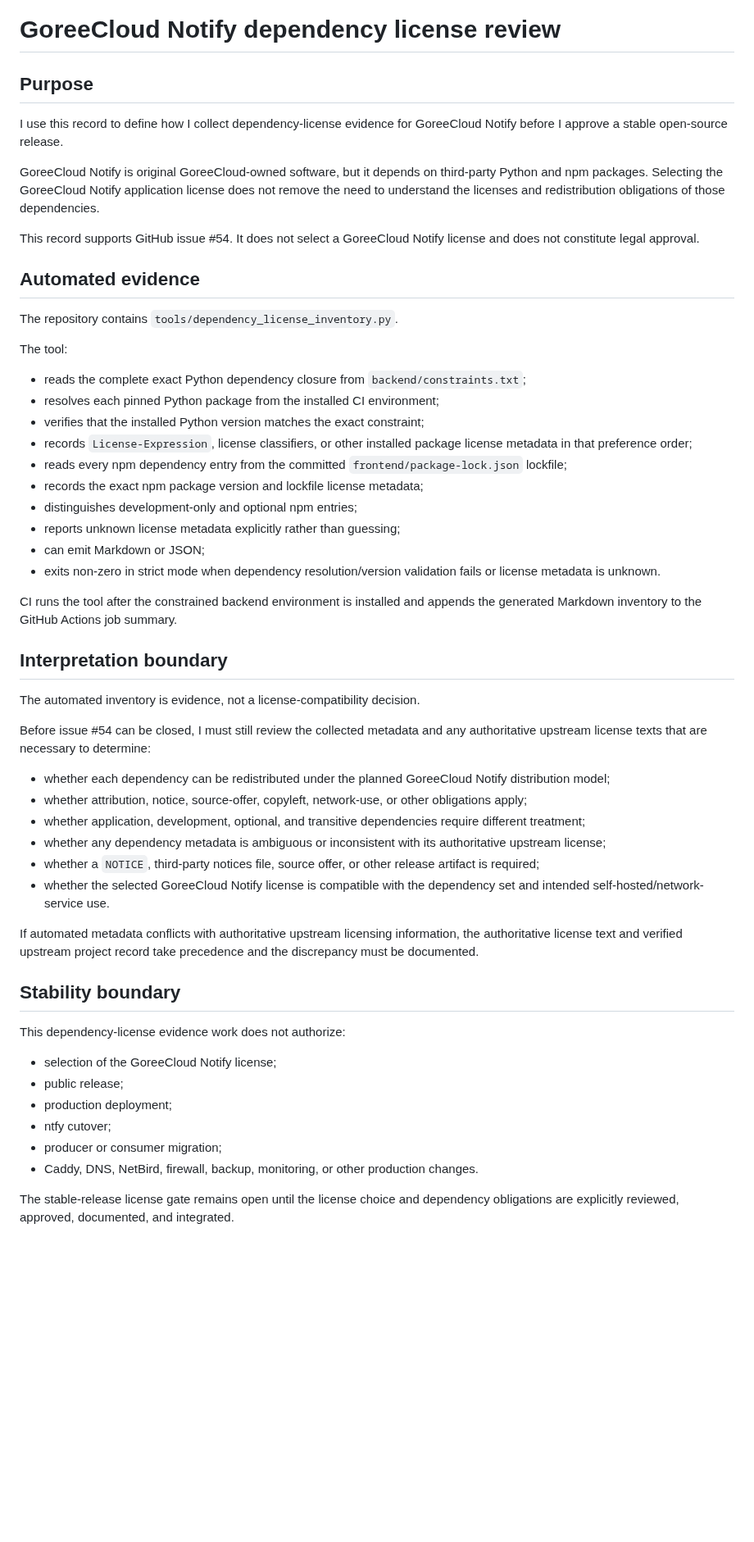
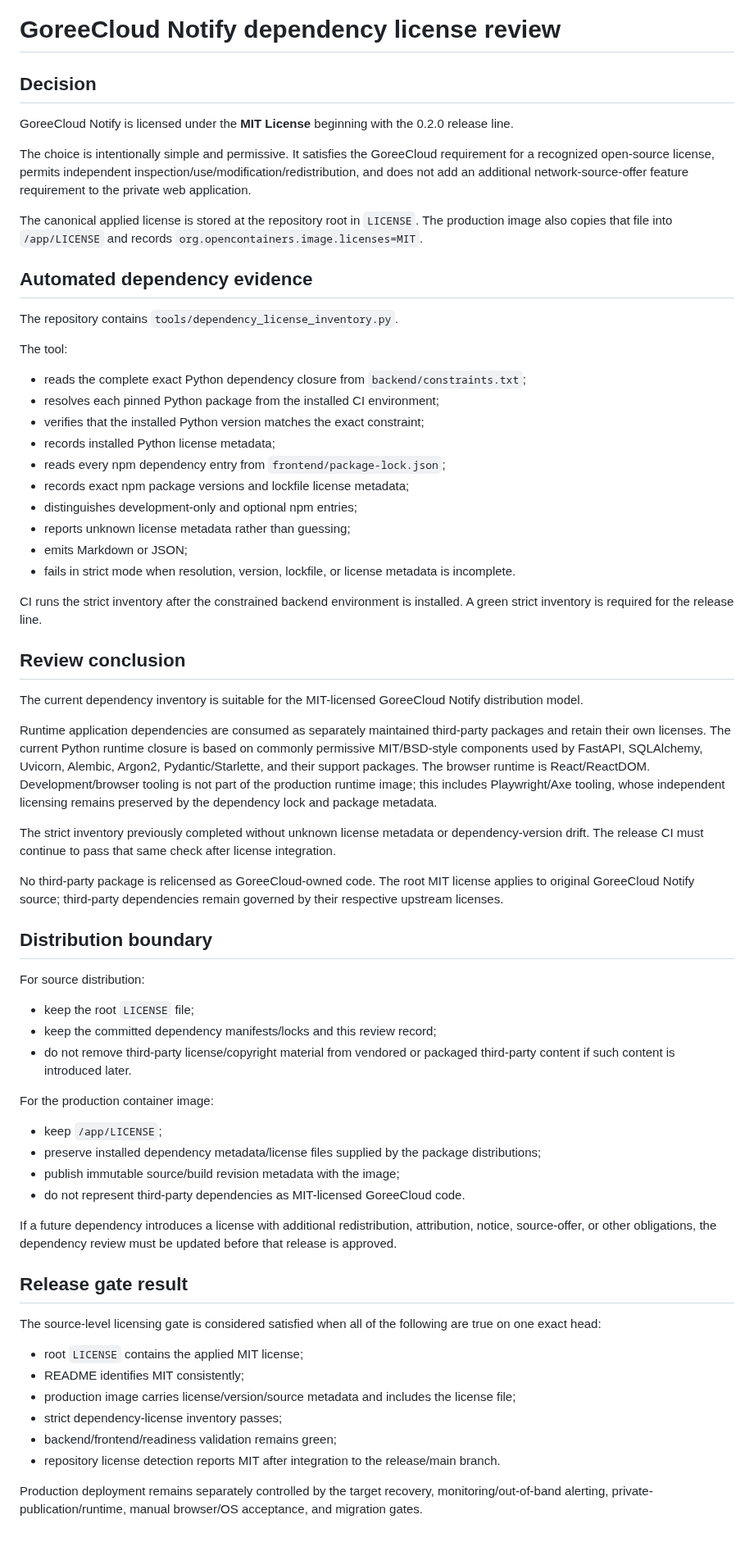
Before and after one commit to GoreeCloud/goreecloud-notify, a Markdown page: docs/dependency-license-review.md, the part around the change. Shown at 82% size. Rendered like a GitHub page; blank space fills up the shorter version.

Commit message:
Docs: complete release license review

```diff
--- a/docs/dependency-license-review.md
+++ b/docs/dependency-license-review.md
@@ -1,14 +1,14 @@
 # GoreeCloud Notify dependency license review
 
-## Purpose
+## Decision
 
-I use this record to define how I collect dependency-license evidence for GoreeCloud Notify before I approve a stable open-source release.
+GoreeCloud Notify is licensed under the **MIT License** beginning with the 0.2.0 release line.
 
-GoreeCloud Notify is original GoreeCloud-owned software, but it depends on third-party Python and npm packages. Selecting the GoreeCloud Notify application license does not remove the need to understand the licenses and redistribution obligations of those dependencies.
+The choice is intentionally simple and permissive. It satisfies the GoreeCloud requirement for a recognized open-source license, permits independent inspection/use/modification/redistribution, and does not add an additional network-source-offer feature requirement to the private web application.
 
-This record supports GitHub issue #54. It does not select a GoreeCloud Notify license and does not constitute legal approval.
+The canonical applied license is stored at the repository root in `LICENSE`. The production image also copies that file into `/app/LICENSE` and records `org.opencontainers.image.licenses=MIT`.
 
-## Automated evidence
+## Automated dependency evidence
 
 The repository contains `tools/dependency_license_inventory.py`.
 
@@ -17,40 +17,52 @@ The tool:
 - reads the complete exact Python dependency closure from `backend/constraints.txt`;
 - resolves each pinned Python package from the installed CI environment;
 - verifies that the installed Python version matches the exact constraint;
-- records `License-Expression`, license classifiers, or other installed package license metadata in that preference order;
-- reads every npm dependency entry from the committed `frontend/package-lock.json` lockfile;
-- records the exact npm package version and lockfile license metadata;
+- records installed Python license metadata;
+- reads every npm dependency entry from `frontend/package-lock.json`;
+- records exact npm package versions and lockfile license metadata;
 - distinguishes development-only and optional npm entries;
-- reports unknown license metadata explicitly rather than guessing;
-- can emit Markdown or JSON;
-- exits non-zero in strict mode when dependency resolution/version validation fails or license metadata is unknown.
+- reports unknown license metadata rather than guessing;
+- emits Markdown or JSON;
+- fails in strict mode when resolution, version, lockfile, or license metadata is incomplete.
 
-CI runs the tool after the constrained backend environment is installed and appends the generated Markdown inventory to the GitHub Actions job summary.
+CI runs the strict inventory after the constrained backend environment is installed. A green strict inventory is required for the release line.
 
-## Interpretation boundary
+## Review conclusion
 
-The automated inventory is evidence, not a license-compatibility decision.
+The current dependency inventory is suitable for the MIT-licensed GoreeCloud Notify distribution model.
 
-Before issue #54 can be closed, I must still review the collected metadata and any authoritative upstream license texts that are necessary to determine:
+Runtime application dependencies are consumed as separately maintained third-party packages and retain their own licenses. The current Python runtime closure is based on commonly permissive MIT/BSD-style components used by FastAPI, SQLAlchemy, Uvicorn, Alembic, Argon2, Pydantic/Starlette, and their support packages. The browser runtime is React/ReactDOM. Development/browser tooling is not part of the production runtime image; this includes Playwright/Axe tooling, whose independent licensing remains preserved by the dependency lock and package metadata.
 
-- whether each dependency can be redistributed under the planned GoreeCloud Notify distribution model;
-- whether attribution, notice, source-offer, copyleft, network-use, or other obligations apply;
-- whether application, development, optional, and transitive dependencies require different treatment;
-- whether any dependency metadata is ambiguous or inconsistent with its authoritative upstream license;
-- whether a `NOTICE`, third-party notices file, source offer, or other release artifact is required;
-- whether the selected GoreeCloud Notify license is compatible with the dependency set and intended self-hosted/network-service use.
+The strict inventory previously completed without unknown license metadata or dependency-version drift. The release CI must continue to pass that same check after license integration.
 
-If automated metadata conflicts with authoritative upstream licensing information, the authoritative license text and verified upstream project record take precedence and the discrepancy must be documented.
+No third-party package is relicensed as GoreeCloud-owned code. The root MIT license applies to original GoreeCloud Notify source; third-party dependencies remain governed by their respective upstream licenses.
 
-## Stability boundary
+## Distribution boundary
 
-This dependency-license evidence work does not authorize:
+For source distribution:
 
-- selection of the GoreeCloud Notify license;
-- public release;
-- production deployment;
-- ntfy cutover;
-- producer or consumer migration;
-- Caddy, DNS, NetBird, firewall, backup, monitoring, or other production changes.
+- keep the root `LICENSE` file;
+- keep the committed dependency manifests/locks and this review record;
+- do not remove third-party license/copyright material from vendored or packaged third-party content if such content is introduced later.
 
-The stable-release license gate remains open until the license choice and dependency obligations are explicitly reviewed, approved, documented, and integrated.
+For the production container image:
+
+- keep `/app/LICENSE`;
+- preserve installed dependency metadata/license files supplied by the package distributions;
+- publish immutable source/build revision metadata with the image;
+- do not represent third-party dependencies as MIT-licensed GoreeCloud code.
+
+If a future dependency introduces a license with additional redistribution, attribution, notice, source-offer, or other obligations, the dependency review must be updated before that release is approved.
+
+## Release gate result
+
+The source-level licensing gate is considered satisfied when all of the following are true on one exact head:
+
+- root `LICENSE` contains the applied MIT license;
+- README identifies MIT consistently;
+- production image carries license/version/source metadata and includes the license file;
+- strict dependency-license inventory passes;
+- backend/frontend/readiness validation remains green;
+- repository license detection reports MIT after integration to the release/main branch.
+
+Production deployment remains separately controlled by the target recovery, monitoring/out-of-band alerting, private-publication/runtime, manual browser/OS acceptance, and migration gates.
```
